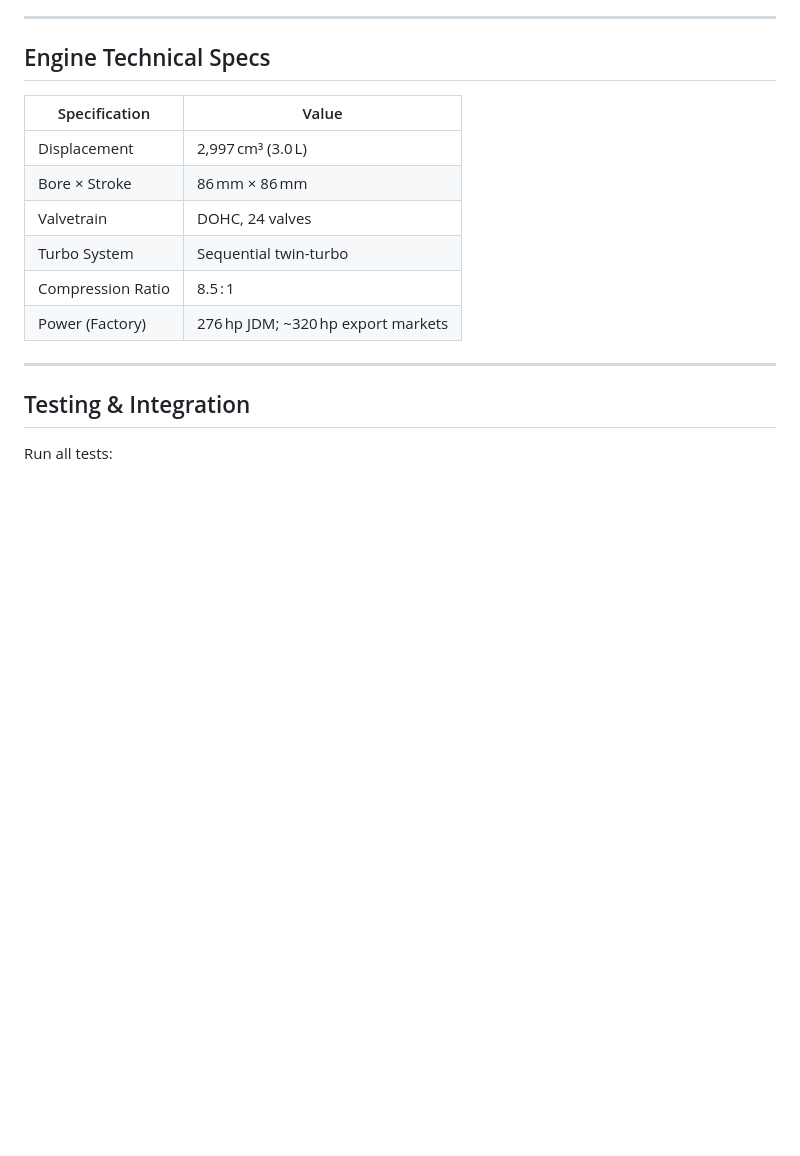
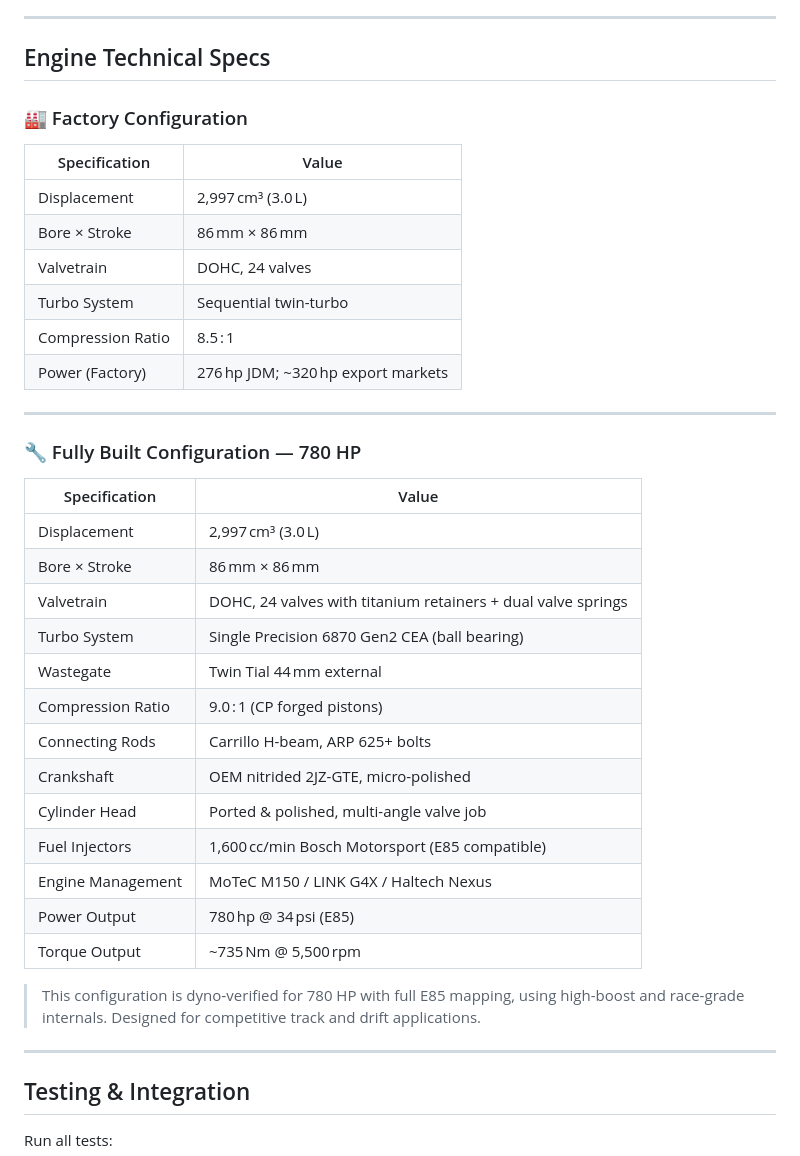
Before and after one commit to MykeHaunt/2JZ-GTE-Predictive-Monitoring-System, a Markdown page: README.md, the part around the change. Rendered like a GitHub page; blank space fills up the shorter version.

```diff
--- a/README.md
+++ b/README.md
@@ -225,6 +225,8 @@ Derived from sequential sensor input using time-based difference calculations.
 
 ## Engine Technical Specs
 
+### 🏭 Factory Configuration
+
 | Specification      | Value                               |
 |--------------------|-------------------------------------|
 | Displacement       | 2,997 cm³ (3.0 L)                   |
@@ -235,6 +237,28 @@ Derived from sequential sensor input using time-based difference calculations.
 | Power (Factory)    | 276 hp JDM; ~320 hp export markets  |
 
 > [^1]: Based on official Toyota specifications and reviewed technical sources.
+
+---
+
+### 🔧 Fully Built Configuration — 780 HP
+
+| Specification           | Value                                                  |
+|-------------------------|--------------------------------------------------------|
+| Displacement            | 2,997 cm³ (3.0 L)                                       |
+| Bore × Stroke           | 86 mm × 86 mm                                           |
+| Valvetrain              | DOHC, 24 valves with titanium retainers + dual valve springs |
+| Turbo System            | Single Precision 6870 Gen2 CEA (ball bearing)          |
+| Wastegate               | Twin Tial 44 mm external                               |
+| Compression Ratio       | 9.0 : 1 (CP forged pistons)                            |
+| Connecting Rods         | Carrillo H-beam, ARP 625+ bolts                        |
+| Crankshaft              | OEM nitrided 2JZ-GTE, micro-polished                   |
+| Cylinder Head           | Ported & polished, multi-angle valve job              |
+| Fuel Injectors          | 1,600 cc/min Bosch Motorsport (E85 compatible)         |
+| Engine Management       | MoTeC M150 / LINK G4X / Haltech Nexus                  |
+| Power Output            | 780 hp @ 34 psi (E85)                                  |
+| Torque Output           | ~735 Nm @ 5,500 rpm                                    |
+
+> This configuration is dyno‑verified for 780 HP with full E85 mapping, using high-boost and race-grade internals. Designed for competitive track and drift applications.
 
 ---
 
```
